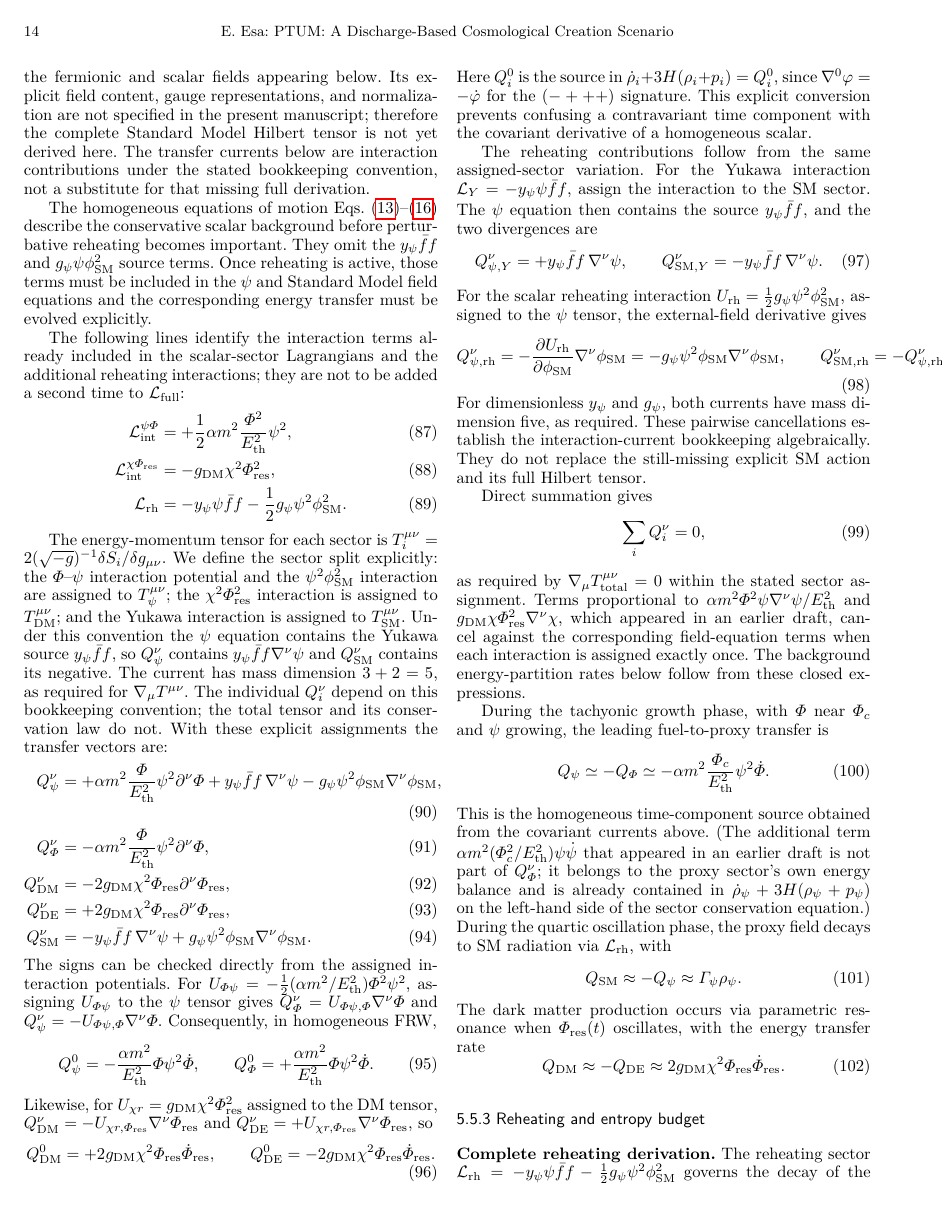
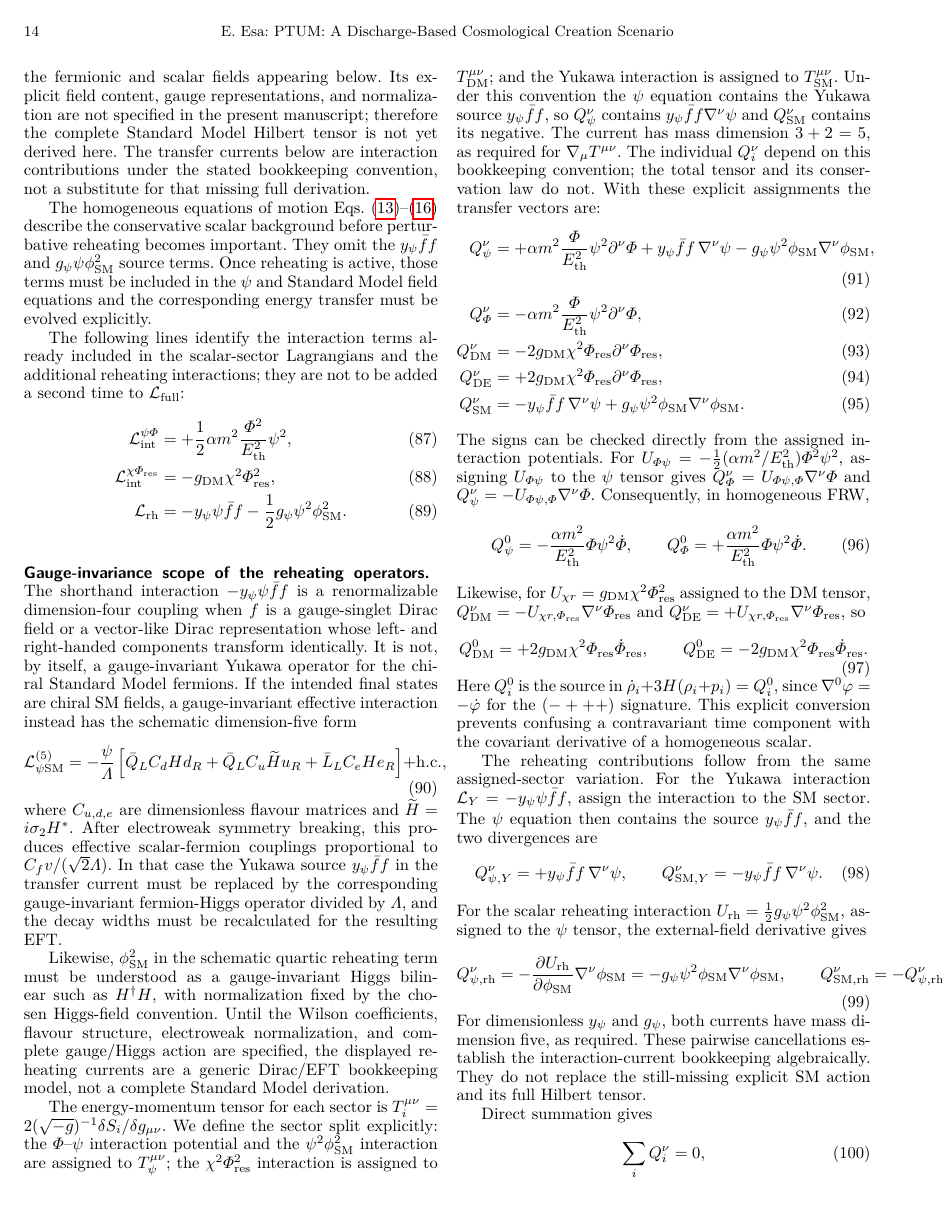
Before and after one commit to arreasonn-jpg/PTUM-Phase-Transition-Universes-Model-, a LaTeX paper (main.tex): page 14 of 38. Compiled offline with pdfLaTeX.

Commit message:
Clarify gauge-invariant scope of reheating fermion operators

```diff
--- a/main.tex
+++ b/main.tex
@@ -1726,6 +1726,40 @@ The following lines identify the interaction terms already included in the scala
 \mathcal{L}_{\rm int}^{\chi\Phi_{\rm res}} &= -g_{\rm DM} \chi^2 \Phi_{\rm res}^2, \\
 \mathcal{L}_{\rm rh} &= -y_\psi \psi \bar{f} f - \frac{1}{2} g_\psi \psi^2 \phi_{\rm SM}^2.
 \end{align}
+
+\paragraph{Gauge-invariance scope of the reheating operators.}
+The shorthand interaction $-y_\psi\psi\bar f f$ is a renormalizable
+dimension-four coupling when $f$ is a gauge-singlet Dirac field or a
+vector-like Dirac representation whose left- and right-handed
+components transform identically. It is not, by itself, a
+gauge-invariant Yukawa operator for the chiral Standard Model
+fermions. If the intended final states are chiral SM fields, a
+gauge-invariant effective interaction instead has the schematic
+dimension-five form
+\begin{equation}
+\mathcal{L}_{\psi{\rm SM}}^{(5)}
+=-\frac{\psi}{\Lambda}\left[
+\bar Q_L C_d H d_R
++\bar Q_L C_u\widetilde H u_R
++\bar L_L C_e H e_R
+\right]+\mathrm{h.c.},
+\end{equation}
+where $C_{u,d,e}$ are dimensionless flavour matrices and
+$\widetilde H=i\sigma_2 H^*$. After electroweak symmetry breaking,
+this produces effective scalar-fermion couplings proportional to
+$C_f v/(\sqrt{2}\Lambda)$. In that case the Yukawa source
+$y_\psi\bar f f$ in the transfer current must be replaced by the
+corresponding gauge-invariant fermion-Higgs operator divided by
+$\Lambda$, and the decay widths must be recalculated for the
+resulting EFT.
+
+Likewise, $\phi_{\rm SM}^2$ in the schematic quartic reheating term
+must be understood as a gauge-invariant Higgs bilinear such as
+$H^\dagger H$, with normalization fixed by the chosen Higgs-field
+convention. Until the Wilson coefficients, flavour structure,
+electroweak normalization, and complete gauge/Higgs action are
+specified, the displayed reheating currents are a generic Dirac/EFT
+bookkeeping model, not a complete Standard Model derivation.
 
 The energy-momentum tensor for each sector is
 $T_i^{\mu\nu}=2(\sqrt{-g})^{-1}\delta S_i/\delta g_{\mu\nu}$.
```
